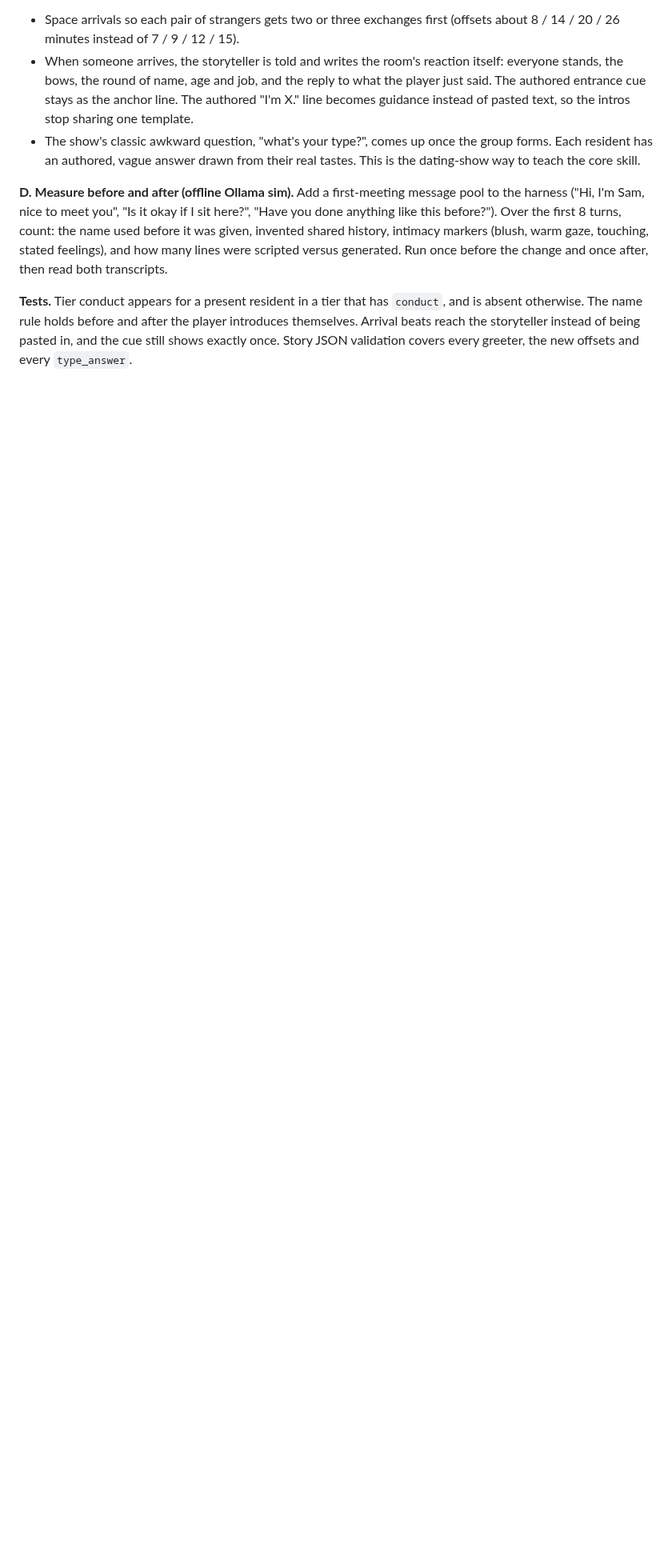
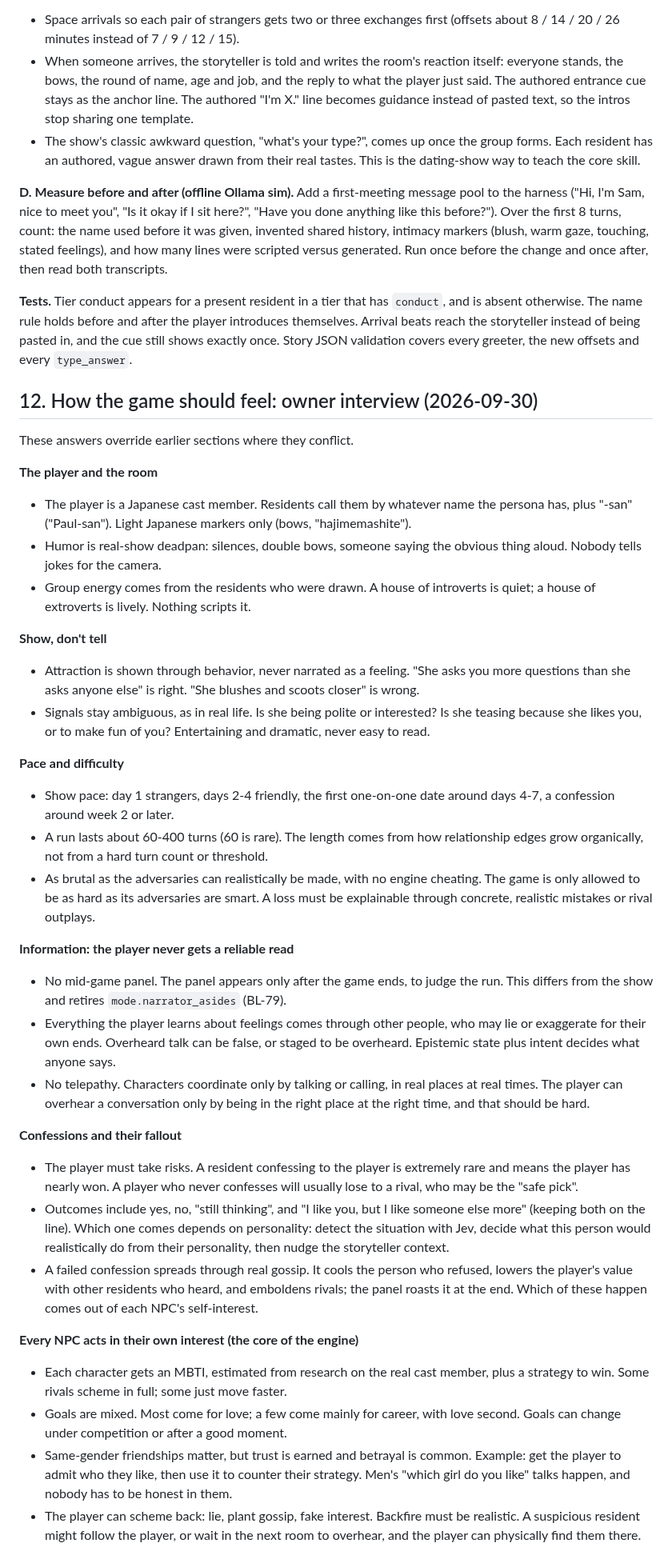
Before and after one commit to flyingabove/mvp_chat, a Markdown page: documentation/design/TERRACE_HOUSE.md, the part around one of its changes. Shown at 80% size. Drawn GitHub-style; blank space fills up the shorter version.

```diff
--- a/documentation/design/TERRACE_HOUSE.md
+++ b/documentation/design/TERRACE_HOUSE.md
@@ -312,3 +312,37 @@ rule holds before and after the player introduces themselves. Arrival beats reac
 pasted in, and the cue still shows exactly once. Story JSON validation covers every greeter, the new offsets and every
 `type_answer`.
 
+## 12. How the game should feel: owner interview (2026-09-30)
+
+These answers override earlier sections where they conflict.
+
+**The player and the room**
+- The player is a Japanese cast member. Residents call them by whatever name the persona has, plus "-san" ("Paul-san"). Light Japanese markers only (bows, "hajimemashite").
+- Humor is real-show deadpan: silences, double bows, someone saying the obvious thing aloud. Nobody tells jokes for the camera.
+- Group energy comes from the residents who were drawn. A house of introverts is quiet; a house of extroverts is lively. Nothing scripts it.
+
+**Show, don't tell**
+- Attraction is shown through behavior, never narrated as a feeling. "She asks you more questions than she asks anyone else" is right. "She blushes and scoots closer" is wrong.
+- Signals stay ambiguous, as in real life. Is she being polite or interested? Is she teasing because she likes you, or to make fun of you? Entertaining and dramatic, never easy to read.
+
+**Pace and difficulty**
+- Show pace: day 1 strangers, days 2-4 friendly, the first one-on-one date around days 4-7, a confession around week 2 or later.
+- A run lasts about 60-400 turns (60 is rare). The length comes from how relationship edges grow organically, not from a hard turn count or threshold.
+- As brutal as the adversaries can realistically be made, with no engine cheating. The game is only allowed to be as hard as its adversaries are smart. A loss must be explainable through concrete, realistic mistakes or rival outplays.
+
+**Information: the player never gets a reliable read**
+- No mid-game panel. The panel appears only after the game ends, to judge the run. This differs from the show and retires `mode.narrator_asides` (BL-79).
+- Everything the player learns about feelings comes through other people, who may lie or exaggerate for their own ends. Overheard talk can be false, or staged to be overheard. Epistemic state plus intent decides what anyone says.
+- No telepathy. Characters coordinate only by talking or calling, in real places at real times. The player can overhear a conversation only by being in the right place at the right time, and that should be hard.
+
+**Confessions and their fallout**
+- The player must take risks. A resident confessing to the player is extremely rare and means the player has nearly won. A player who never confesses will usually lose to a rival, who may be the "safe pick".
+- Outcomes include yes, no, "still thinking", and "I like you, but I like someone else more" (keeping both on the line). Which one comes depends on personality: detect the situation with Jev, decide what this person would realistically do from their personality, then nudge the storyteller context.
+- A failed confession spreads through real gossip. It cools the person who refused, lowers the player's value with other residents who heard, and emboldens rivals; the panel roasts it at the end. Which of these happen comes out of each NPC's self-interest.
+
+**Every NPC acts in their own interest (the core of the engine)**
+- Each character gets an MBTI, estimated from research on the real cast member, plus a strategy to win. Some rivals scheme in full; some just move faster.
+- Goals are mixed. Most come for love; a few come mainly for career, with love second. Goals can change under competition or after a good moment.
+- Same-gender friendships matter, but trust is earned and betrayal is common. Example: get the player to admit who they like, then use it to counter their strategy. Men's "which girl do you like" talks happen, and nobody has to be honest in them.
+- The player can scheme back: lie, plant gossip, fake interest. Backfire must be realistic. A suspicious resident might follow the player, or wait in the next room to overhear, and the player can physically find them there.
+
```
Also changed, not shown: other parts of documentation/design/TERRACE_HOUSE.md (+7 -0 lines), documentation/backlog/BL-76-77-78-terrace-slow-romance-and-opening.md (+1 -1 lines), documentation/backlog/BL-79-80-81-82-83-terrace-adversaries-and-intrigue.md (added, +38 -0 lines).
